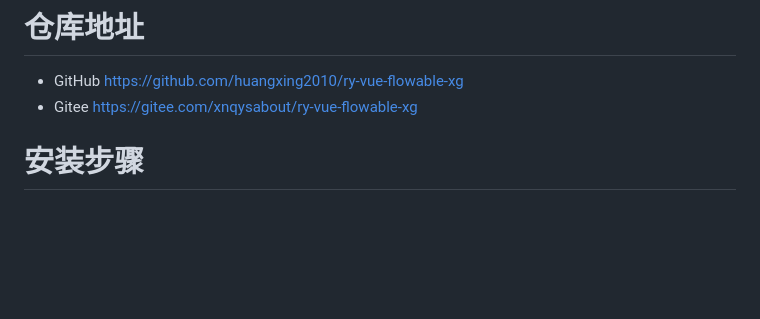
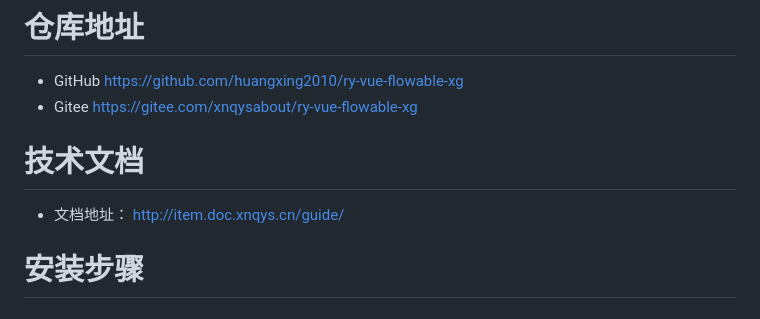
Before and after one commit to huangxing2010/ry-vue-flowable-xg, a Markdown page: README.md, the part around the change. Drawn GitHub-style; blank space fills up the shorter version.

Commit message:
新增技术文档

```diff
--- a/README.md
+++ b/README.md
@@ -40,6 +40,9 @@
 # 仓库地址
 * GitHub [https://github.com/huangxing2010/ry-vue-flowable-xg](https://github.com/huangxing2010/ry-vue-flowable-xg)
 * Gitee [https://gitee.com/xnqysabout/ry-vue-flowable-xg](https://gitee.com/xnqysabout/ry-vue-flowable-xg)
+
+# 技术文档
+* 文档地址： [http://item.doc.xnqys.cn/guide/](http://item.doc.xnqys.cn/guide/)
 
 # 安装步骤
 ## 后端安装配置
```
